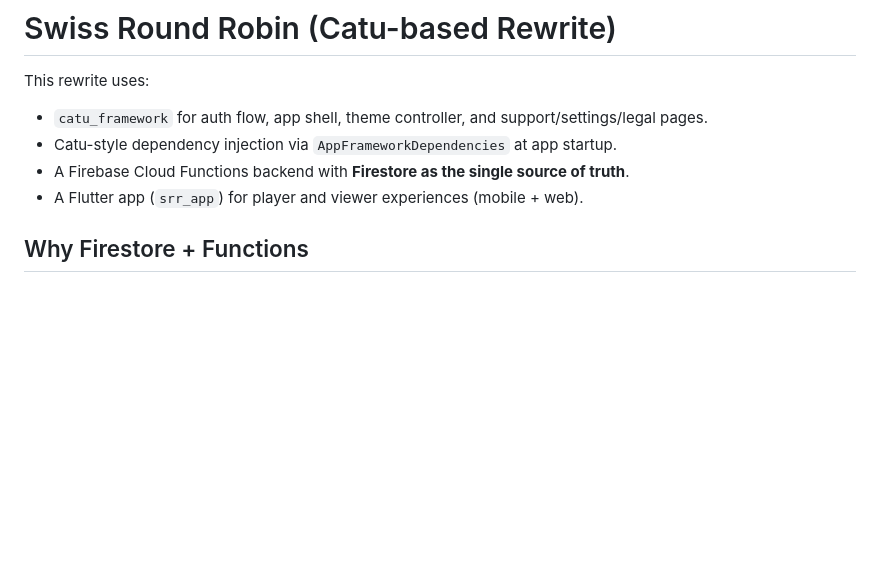
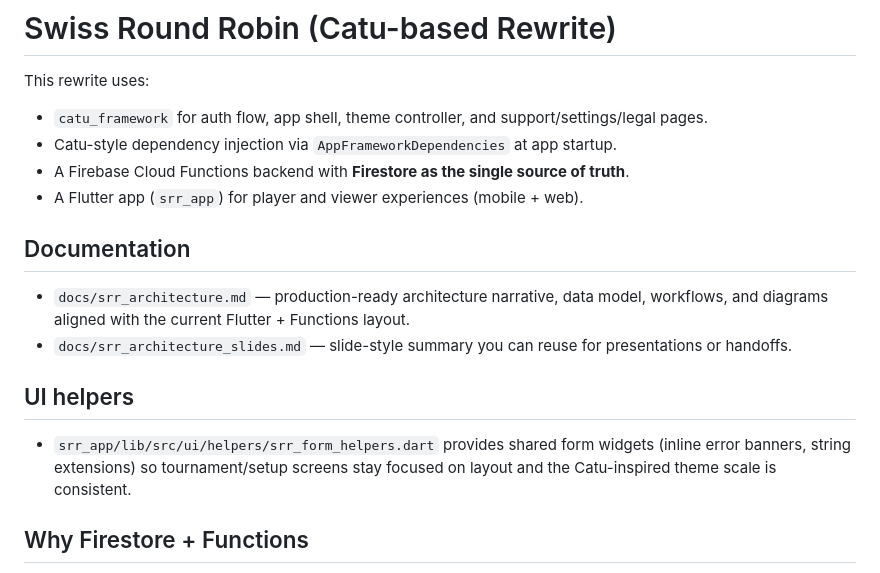
Before and after one commit to nkhatu/SwissRoundRobinApp, a Markdown page: README.md, the part around the change. GitHub-like rendering; blank space fills up the shorter version.

```diff
--- a/README.md
+++ b/README.md
@@ -6,6 +6,15 @@ This rewrite uses:
 - Catu-style dependency injection via `AppFrameworkDependencies` at app startup.
 - A Firebase Cloud Functions backend with **Firestore as the single source of truth**.
 - A Flutter app (`srr_app`) for player and viewer experiences (mobile + web).
+
+## Documentation
+
+- `docs/srr_architecture.md` — production-ready architecture narrative, data model, workflows, and diagrams aligned with the current Flutter + Functions layout.
+- `docs/srr_architecture_slides.md` — slide-style summary you can reuse for presentations or handoffs.
+
+## UI helpers
+
+- `srr_app/lib/src/ui/helpers/srr_form_helpers.dart` provides shared form widgets (inline error banners, string extensions) so tournament/setup screens stay focused on layout and the Catu-inspired theme scale is consistent.
 
 ## Why Firestore + Functions
 
```
